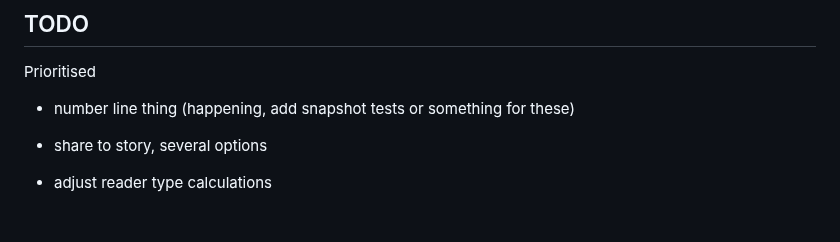
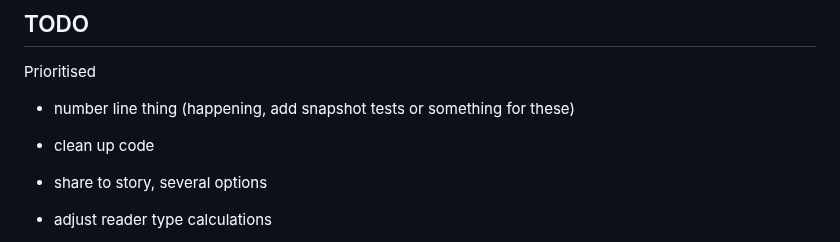
Before and after one commit to vanajmoorthy/bibliotype, a Markdown page: README.md, the part around the change. GitHub-like rendering; blank space fills up the shorter version.

```diff
--- a/README.md
+++ b/README.md
@@ -11,6 +11,7 @@ https://github.com/user-attachments/assets/41540178-f67a-4a48-9105-1a687f034c23
 
 Prioritised
 - number line thing (happening, add snapshot tests or something for these)
+- clean up code
 - share to story, several options
 - adjust reader type calculations
 - allow user to delete profile
```
